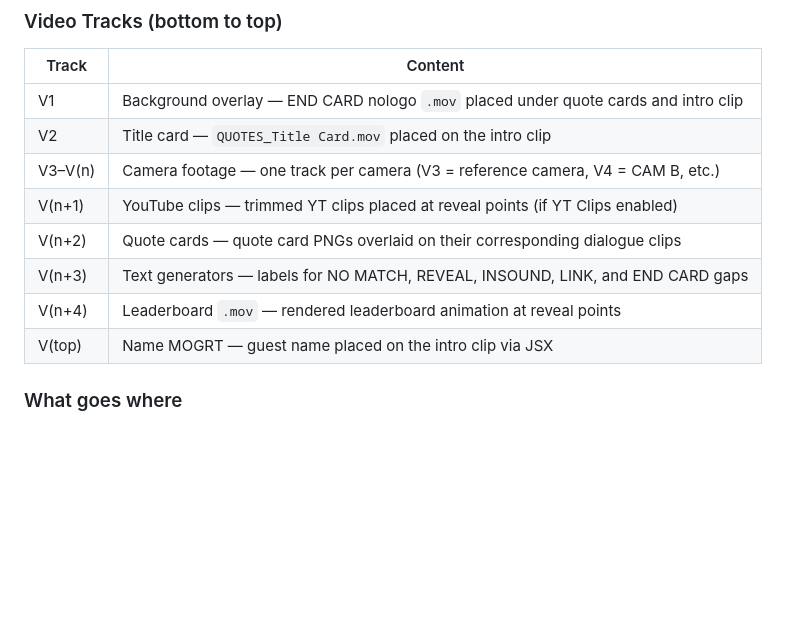
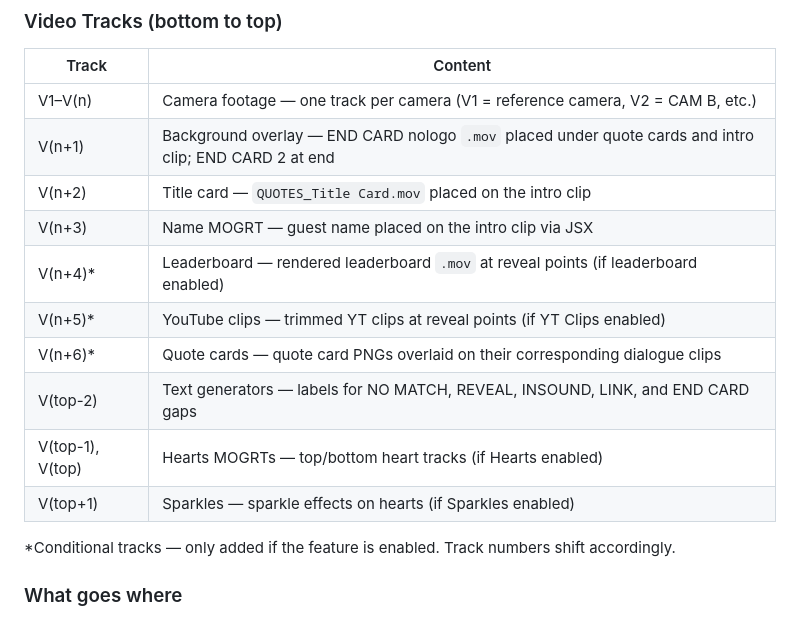
Before and after one commit to lolscourge/Fall-Damage-Paper-Editor, a Markdown page: USAGE_GUIDE.md, the part around the change. GitHub-like rendering; blank space fills up the shorter version.

Commit message:
Fix video track layout order in usage guide to match actual XMEML build

```diff
--- a/USAGE_GUIDE.md
+++ b/USAGE_GUIDE.md
@@ -166,14 +166,18 @@ Here's how each element gets placed on the generated timeline:
 
 | Track | Content |
 |-------|---------|
-| V1 | Background overlay — END CARD nologo `.mov` placed under quote cards and intro clip |
-| V2 | Title card — `QUOTES_Title Card.mov` placed on the intro clip |
-| V3–V(n) | Camera footage — one track per camera (V3 = reference camera, V4 = CAM B, etc.) |
-| V(n+1) | YouTube clips — trimmed YT clips placed at reveal points (if YT Clips enabled) |
-| V(n+2) | Quote cards — quote card PNGs overlaid on their corresponding dialogue clips |
-| V(n+3) | Text generators — labels for NO MATCH, REVEAL, INSOUND, LINK, and END CARD gaps |
-| V(n+4) | Leaderboard `.mov` — rendered leaderboard animation at reveal points |
-| V(top) | Name MOGRT — guest name placed on the intro clip via JSX |
+| V1–V(n) | Camera footage — one track per camera (V1 = reference camera, V2 = CAM B, etc.) |
+| V(n+1) | Background overlay — END CARD nologo `.mov` placed under quote cards and intro clip; END CARD 2 at end |
+| V(n+2) | Title card — `QUOTES_Title Card.mov` placed on the intro clip |
+| V(n+3) | Name MOGRT — guest name placed on the intro clip via JSX |
+| V(n+4)* | Leaderboard — rendered leaderboard `.mov` at reveal points (if leaderboard enabled) |
+| V(n+5)* | YouTube clips — trimmed YT clips at reveal points (if YT Clips enabled) |
+| V(n+6)* | Quote cards — quote card PNGs overlaid on their corresponding dialogue clips |
+| V(top-2) | Text generators — labels for NO MATCH, REVEAL, INSOUND, LINK, and END CARD gaps |
+| V(top-1), V(top) | Hearts MOGRTs — top/bottom heart tracks (if Hearts enabled) |
+| V(top+1) | Sparkles — sparkle effects on hearts (if Sparkles enabled) |
+
+*Conditional tracks — only added if the feature is enabled. Track numbers shift accordingly.
 
 ### What goes where
 
```
